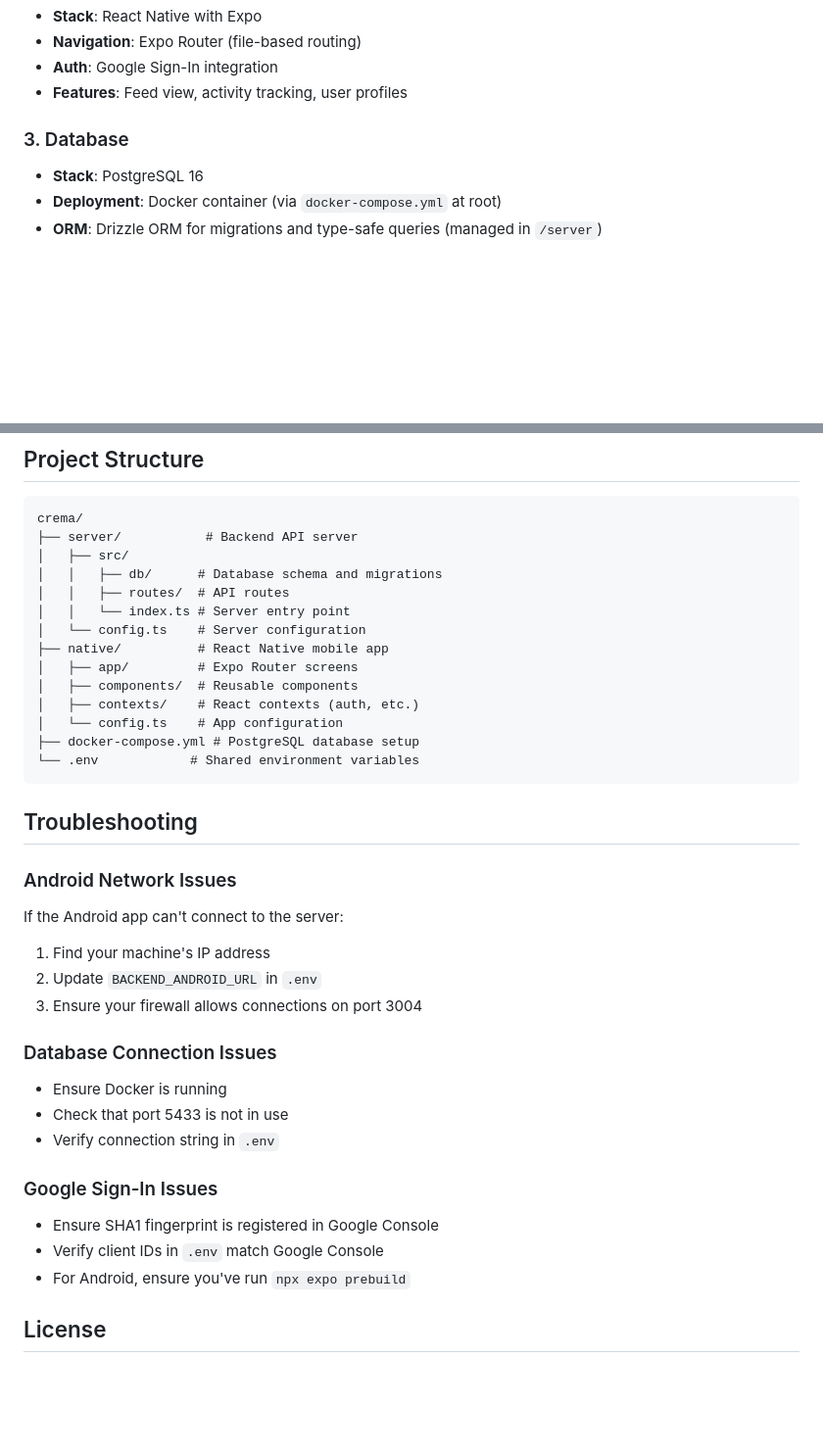
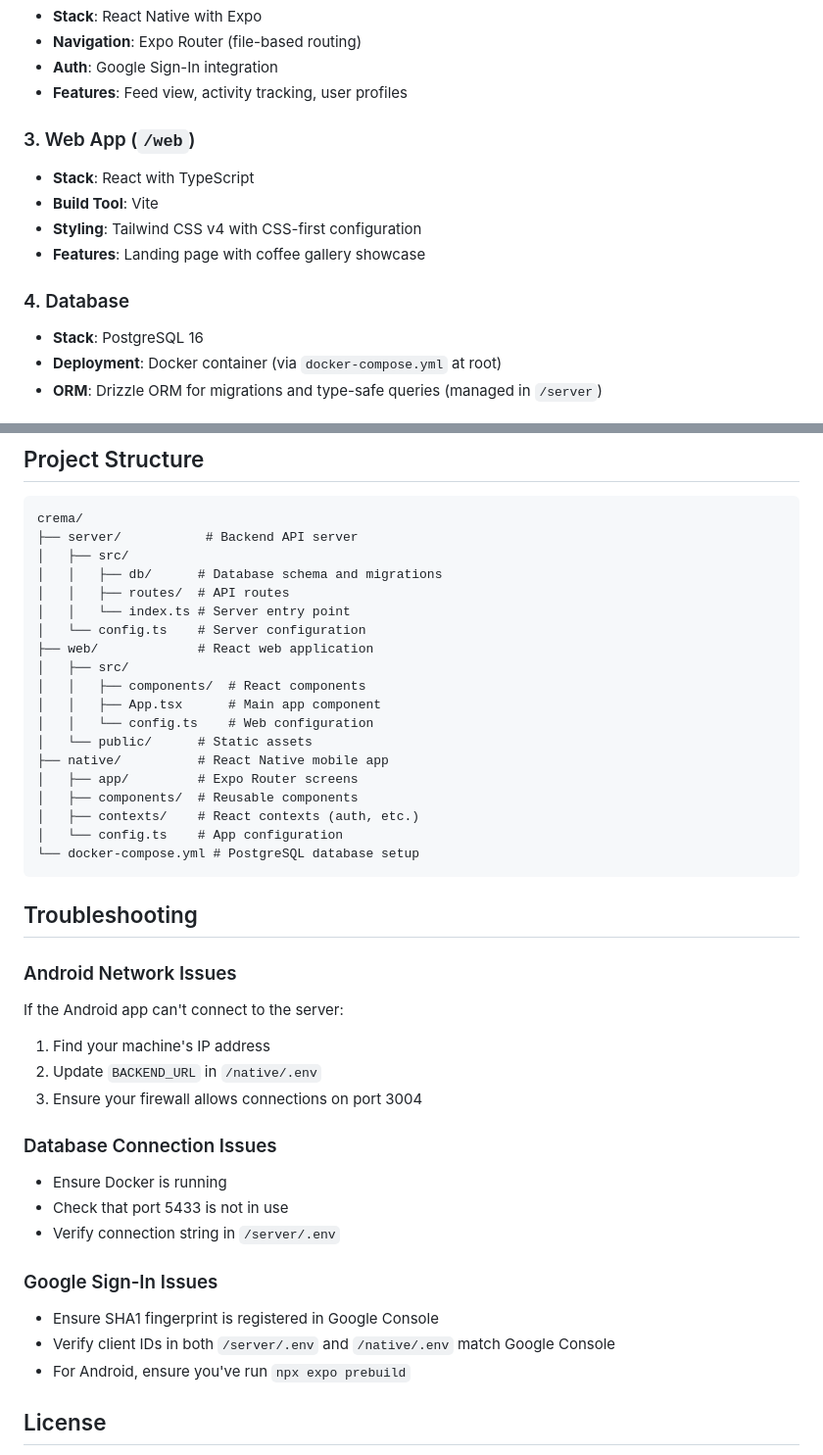
Before and after one commit to harris-ryder/crema, a Markdown page: README.md, 2 parts joined by grey strips. Shown at 98% size. GitHub-like rendering; blank space fills up the shorter version.

````diff
--- a/README.md
+++ b/README.md
@@ -34,7 +49,14 @@ This monorepo contains three main applications:
 - **Auth**: Google Sign-In integration
 - **Features**: Feed view, activity tracking, user profiles
 
-### 3. Database
+### 3. Web App (`/web`)
+
+- **Stack**: React with TypeScript
+- **Build Tool**: Vite
+- **Styling**: Tailwind CSS v4 with CSS-first configuration
+- **Features**: Landing page with coffee gallery showcase
+
+### 4. Database
 
 - **Stack**: PostgreSQL 16
 - **Deployment**: Docker container (via `docker-compose.yml` at root)
@@ -203,13 +269,18 @@ crema/
 │   │   ├── routes/  # API routes
 │   │   └── index.ts # Server entry point
 │   └── config.ts    # Server configuration
+├── web/             # React web application
+│   ├── src/
+│   │   ├── components/  # React components
+│   │   ├── App.tsx      # Main app component
+│   │   └── config.ts    # Web configuration
+│   └── public/      # Static assets
 ├── native/          # React Native mobile app
 │   ├── app/         # Expo Router screens
 │   ├── components/  # Reusable components
 │   ├── contexts/    # React contexts (auth, etc.)
 │   └── config.ts    # App configuration
-├── docker-compose.yml # PostgreSQL database setup
-└── .env            # Shared environment variables
+└── docker-compose.yml # PostgreSQL database setup
 ```
 
 ## Troubleshooting
@@ -219,19 +290,19 @@ crema/
 If the Android app can't connect to the server:
 
 1. Find your machine's IP address
-2. Update `BACKEND_ANDROID_URL` in `.env`
+2. Update `BACKEND_URL` in `/native/.env`
 3. Ensure your firewall allows connections on port 3004
 
 ### Database Connection Issues
 
 - Ensure Docker is running
 - Check that port 5433 is not in use
-- Verify connection string in `.env`
+- Verify connection string in `/server/.env`
 
 ### Google Sign-In Issues
 
 - Ensure SHA1 fingerprint is registered in Google Console
-- Verify client IDs in `.env` match Google Console
+- Verify client IDs in both `/server/.env` and `/native/.env` match Google Console
 - For Android, ensure you've run `npx expo prebuild`
 
 ## License
````
Also changed, not shown: other parts of README.md (+80 -21 lines).
